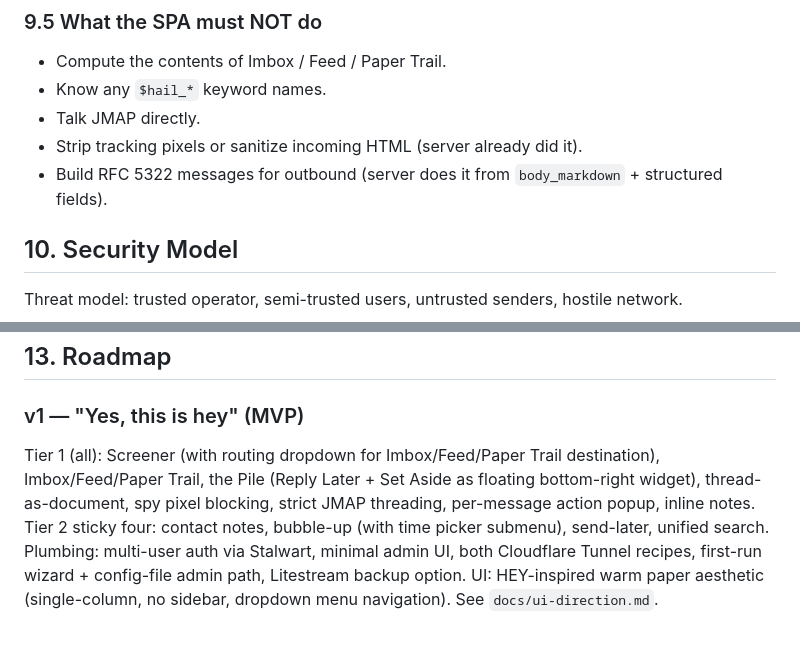
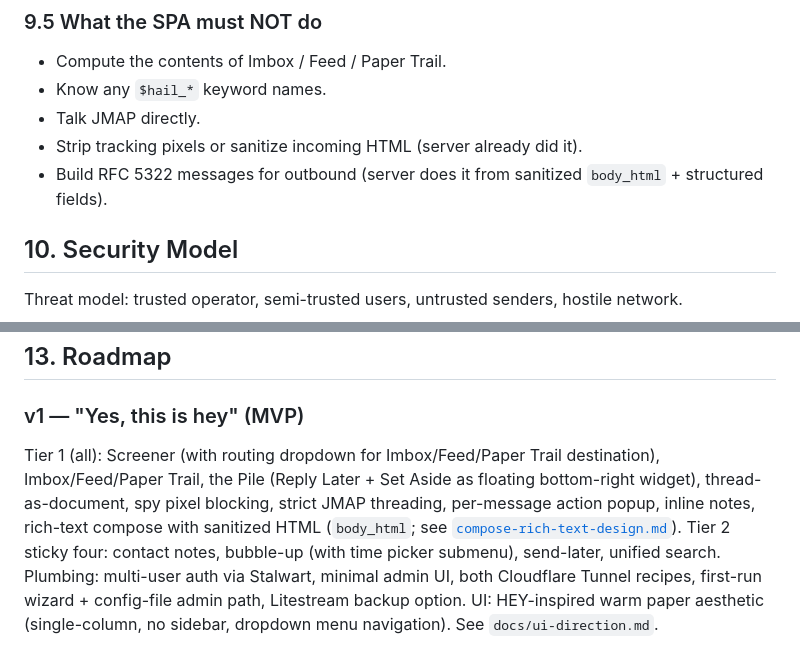
Before and after one commit to martintrojer/hail, a Markdown page: docs/design.md, 2 parts joined by grey strips. Rendered like a GitHub page.

```diff
--- a/docs/design.md
+++ b/docs/design.md
@@ -574,7 +574,7 @@ g s            go to Screener
 - Know any `$hail_*` keyword names.
 - Talk JMAP directly.
 - Strip tracking pixels or sanitize incoming HTML (server already did it).
-- Build RFC 5322 messages for outbound (server does it from `body_markdown` + structured fields).
+- Build RFC 5322 messages for outbound (server does it from sanitized `body_html` + structured fields).
 
 ## 10. Security Model
 
@@ -666,7 +666,7 @@ Decisions deferred to implementation or post-v1:
 
 ### v1 — "Yes, this is hey" (MVP)
 
-Tier 1 (all): Screener (with routing dropdown for Imbox/Feed/Paper Trail destination), Imbox/Feed/Paper Trail, the Pile (Reply Later + Set Aside as floating bottom-right widget), thread-as-document, spy pixel blocking, strict JMAP threading, per-message action popup, inline notes.
+Tier 1 (all): Screener (with routing dropdown for Imbox/Feed/Paper Trail destination), Imbox/Feed/Paper Trail, the Pile (Reply Later + Set Aside as floating bottom-right widget), thread-as-document, spy pixel blocking, strict JMAP threading, per-message action popup, inline notes, rich-text compose with sanitized HTML (`body_html`; see [`compose-rich-text-design.md`](./compose-rich-text-design.md)).
 Tier 2 sticky four: contact notes, bubble-up (with time picker submenu), send-later, unified search.
 Plumbing: multi-user auth via Stalwart, minimal admin UI, both Cloudflare Tunnel recipes, first-run wizard + config-file admin path, Litestream backup option.
 UI: HEY-inspired warm paper aesthetic (single-column, no sidebar, dropdown menu navigation). See `docs/ui-direction.md`.
```
Also changed, not shown: other parts of docs/design.md (+4 -4 lines), docs/architecture.md (+4 -1 lines), docs/compose-rich-text-design.md (added, +191 -0 lines).
